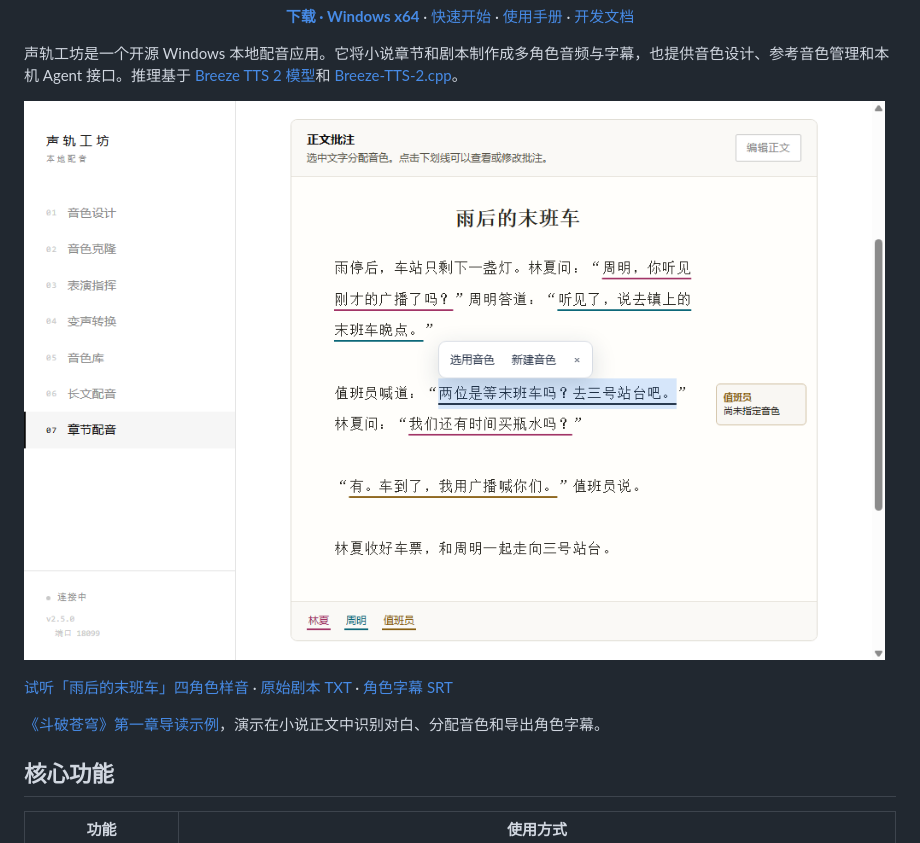
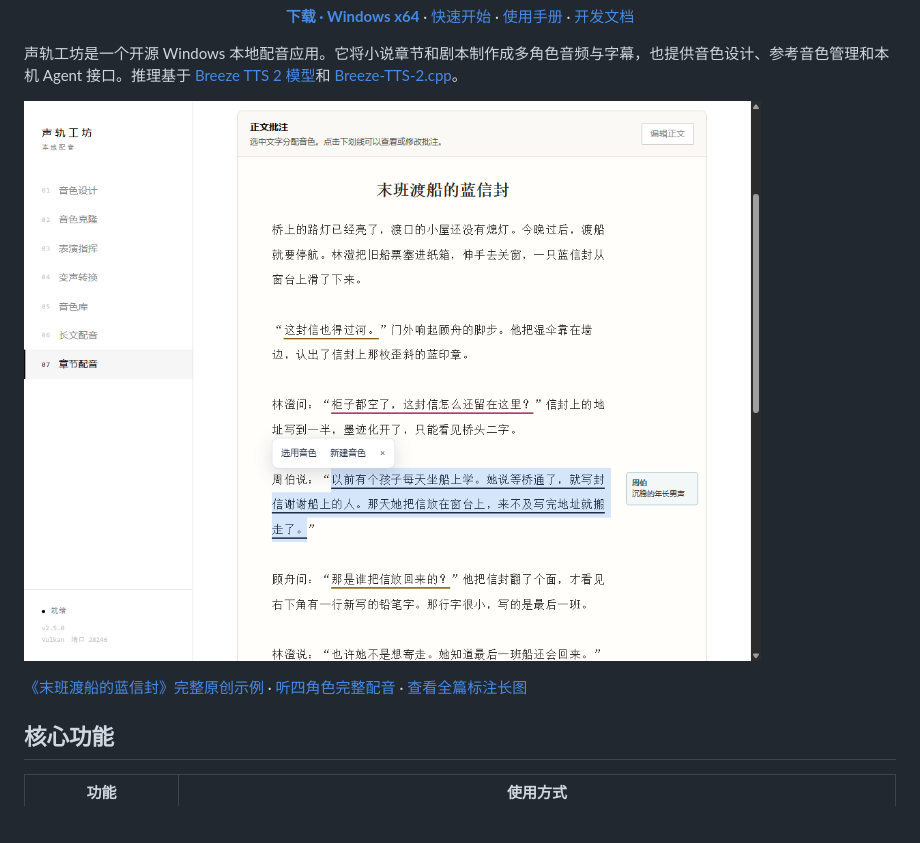
Before and after one commit to dkvkvk/breeze-tts-2-desktop, a Markdown page: README.md, the part around the change. GitHub-like rendering; pictures changed too: docs/examples/blue-envelope/workbench.png (added); blank space fills up the shorter version.

Commit message:
Show an original complete narration example (#9)

```diff
--- a/README.md
+++ b/README.md
@@ -10,11 +10,9 @@
 
 声轨工坊是一个开源 Windows 本地配音应用。它将小说章节和剧本制作成多角色音频与字幕，也提供音色设计、参考音色管理和本机 Agent 接口。推理基于 [Breeze TTS 2 模型](https://huggingface.co/BreezeBlue/Breeze-TTS-2)和 [Breeze-TTS-2.cpp](https://github.com/HoppouAI/Breeze-TTS-2.cpp)。
 
-![声轨工坊正文批注。角色音色用彩色下划线标记，选中文字可弹出音色工具栏](docs/chapter-workbench.png)
+![声轨工坊正文批注。原创短篇中的角色用彩色下划线区分，页边显示选中台词的音色](docs/examples/blue-envelope/workbench.png)
 
-[试听「雨后的末班车」四角色样音](https://raw.githubusercontent.com/dkvkvk/breeze-tts-2-desktop/main/docs/examples/chapter-demo.wav) · [原始剧本 TXT](docs/examples/chapter-demo.txt) · [角色字幕 SRT](docs/examples/chapter-demo.srt)
-
-[《斗破苍穹》第一章导读示例](docs/examples/first-chapter/README.md)，演示在小说正文中识别对白、分配音色和导出角色字幕。
+[《末班渡船的蓝信封》完整原创示例](docs/examples/blue-envelope/README.md) · [听四角色完整配音](https://raw.githubusercontent.com/dkvkvk/breeze-tts-2-desktop/main/docs/examples/blue-envelope/blue-envelope.wav) · [查看全篇标注长图](docs/examples/blue-envelope/annotation-full.png)
 
 ## 核心功能
 
```
Also changed, not shown: docs/examples/README.md (+7 -5 lines), docs/examples/blue-envelope/annotation-full.png (added), 4 other files.
